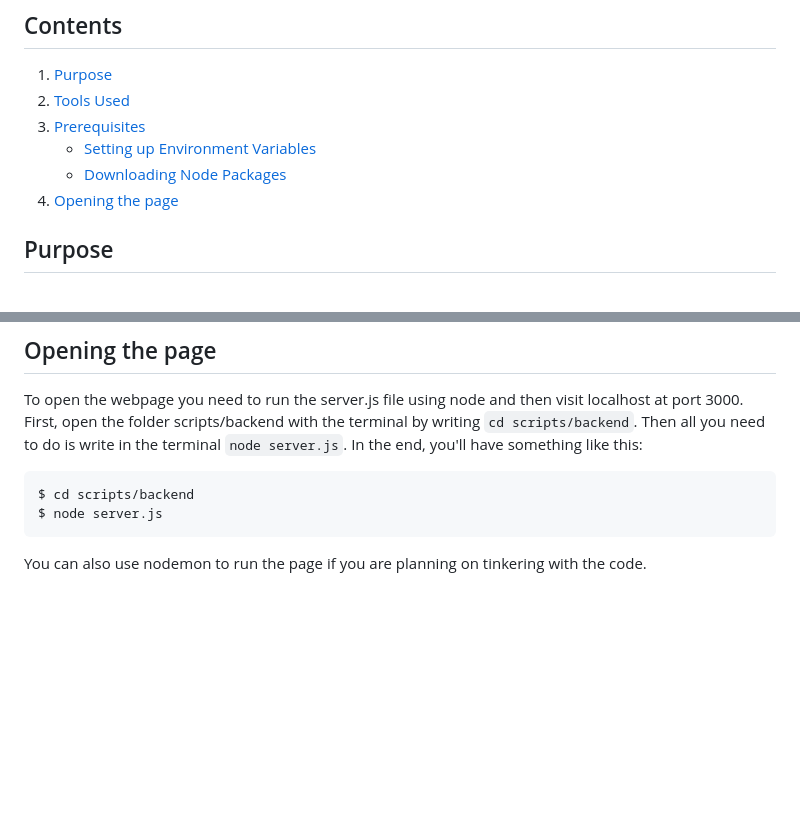
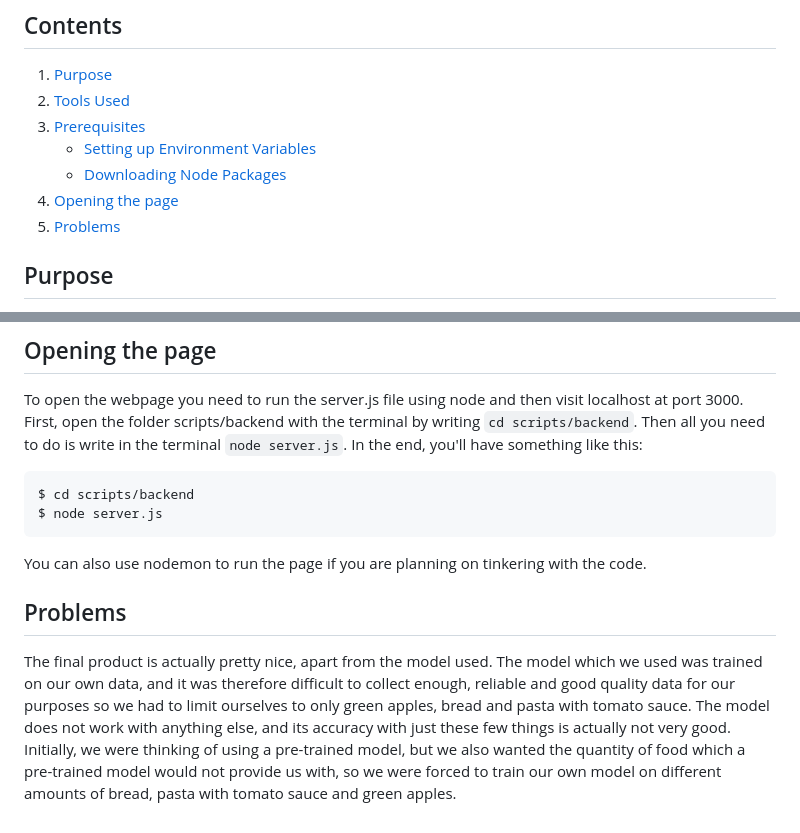
Before and after one commit to Epic-legend128/Food-Recognition, a Markdown page: README.md, 2 parts joined by grey strips. Rendered like a GitHub page; blank space fills up the shorter version.

````diff
--- a/README.md
+++ b/README.md
@@ -8,6 +8,7 @@ A website that recognises wasted food on your food tray through your camera.
    - [Setting up Environment Variables](#setting-up-environment-variables)
    - [Downloading Node Packages](#downloading-node-packages)
 4. [Opening the page](#opening-the-page)
+5. [Problems](#problems)
 
 ## Purpose
 The purpose of this website is to track the amount of food wasted at the canteen of a place. In our case, it is the school canteen that we want to track the food waste of. The way this works is simple. First, you navigate to the "Food Recognition" page of the site, then click the "open camera" button and then analyze the image shown. The page will refresh and it will show you the foods you wasted from the tray. Meanwhile, this data is sent to a database in Firebase Firestore which stores all of the data in different categories so that they can be analysed better. The dataset for training the model was collected by our team and then trained using Pytorch.
@@ -65,3 +66,6 @@ $ cd scripts/backend
 $ node server.js
 ```
 You can also use nodemon to run the page if you are planning on tinkering with the code.
+
+## Problems
+The final product is actually pretty nice, apart from the model used. The model which we used was trained on our own data, and it was therefore difficult to collect enough, reliable and good quality data for our purposes so we had to limit ourselves to only green apples, bread and pasta with tomato sauce. The model does not work with anything else, and its accuracy with just these few things is actually not very good. Initially, we were thinking of using a pre-trained model, but we also wanted the quantity of food which a pre-trained model would not provide us with, so we were forced to train our own model on different amounts of bread, pasta with tomato sauce and green apples.
````
